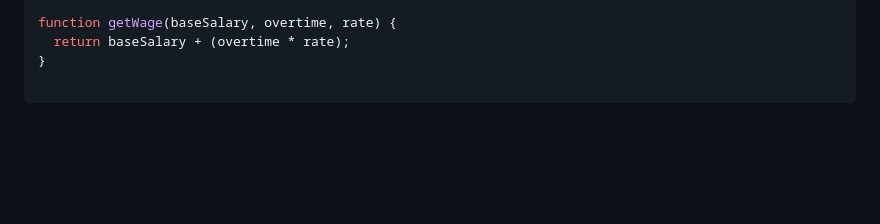
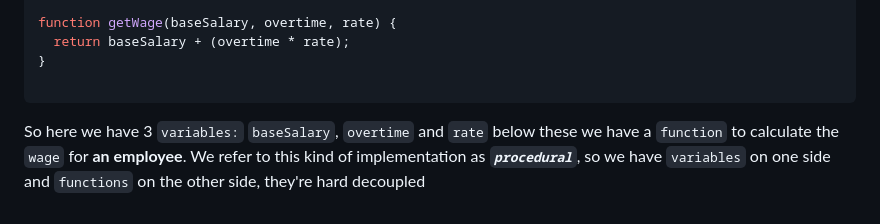
Before and after one commit to elyse502/Practices, a Markdown page: javaScript/Object-oriented_Programming/README.md, the part around the change. Rendered like a GitHub page; blank space fills up the shorter version.

````diff
--- a/javaScript/Object-oriented_Programming/README.md
+++ b/javaScript/Object-oriented_Programming/README.md
@@ -28,3 +28,4 @@ function getWage(baseSalary, overtime, rate) {
 }
 
 ```
+So here we have 3 `variables:` `baseSalary`, `overtime` and `rate` below these we have a `function` to calculate the `wage` for **an employee**. We refer to this kind of implementation as _**`procedural`**_, so we have `variables` on one side and `functions` on the other side, they're hard decoupled
````
